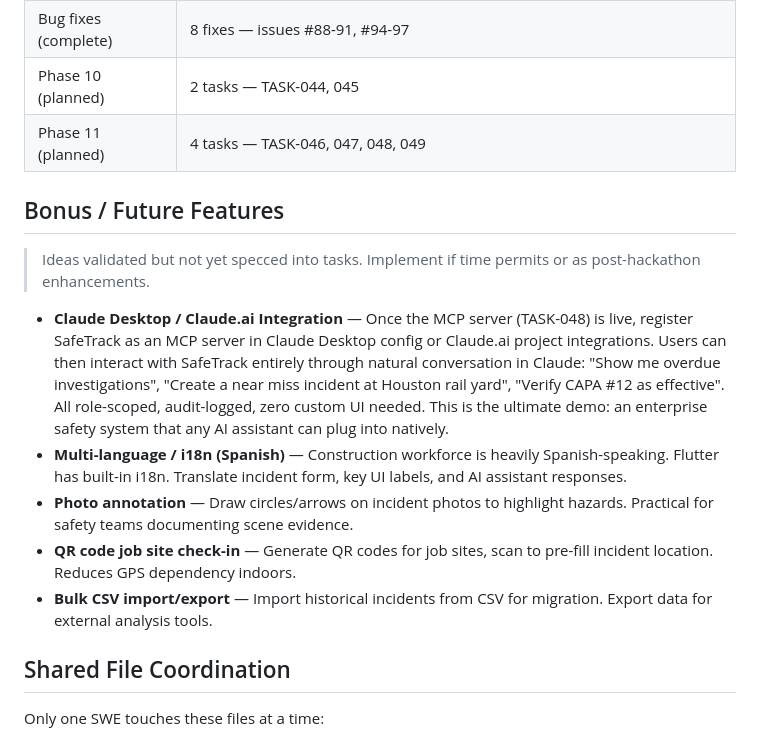
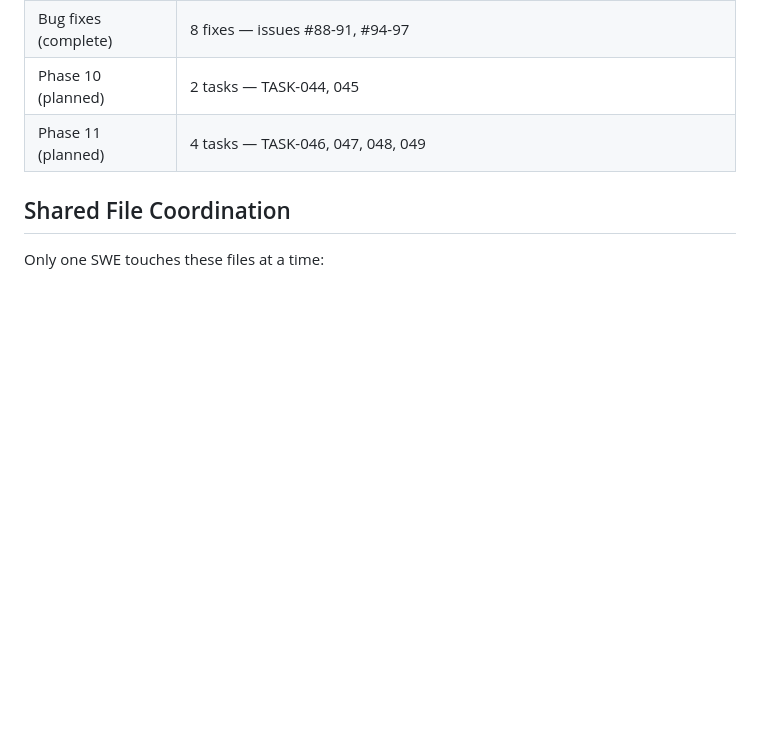
Before and after one commit to lxrbckl-dev/Project-SafeTrack, a Markdown page: docs/build-plan.md, the part around the change. GitHub-like rendering; blank space fills up the shorter version.

Commit message:
Revert "Add bonus/future features section to build plan: Claude Desktop integration, i18n, photo annotation, QR codes, CSV import"
This reverts commit 29aca65e6086f7321e8bf7eb6bec73fbb67dd470.

```diff
--- a/docs/build-plan.md
+++ b/docs/build-plan.md
@@ -1051,16 +1051,6 @@ T10     TASK-019: AI Agent             (polish)                       Tests 017-
 | Phase 10 (planned) | 2 tasks — TASK-044, 045 |
 | Phase 11 (planned) | 4 tasks — TASK-046, 047, 048, 049 |
 
-## Bonus / Future Features
-
-> Ideas validated but not yet specced into tasks. Implement if time permits or as post-hackathon enhancements.
-
-- **Claude Desktop / Claude.ai Integration** — Once the MCP server (TASK-048) is live, register SafeTrack as an MCP server in Claude Desktop config or Claude.ai project integrations. Users can then interact with SafeTrack entirely through natural conversation in Claude: "Show me overdue investigations", "Create a near miss incident at Houston rail yard", "Verify CAPA #12 as effective". All role-scoped, audit-logged, zero custom UI needed. This is the ultimate demo: an enterprise safety system that any AI assistant can plug into natively.
-- **Multi-language / i18n (Spanish)** — Construction workforce is heavily Spanish-speaking. Flutter has built-in i18n. Translate incident form, key UI labels, and AI assistant responses.
-- **Photo annotation** — Draw circles/arrows on incident photos to highlight hazards. Practical for safety teams documenting scene evidence.
-- **QR code job site check-in** — Generate QR codes for job sites, scan to pre-fill incident location. Reduces GPS dependency indoors.
-- **Bulk CSV import/export** — Import historical incidents from CSV for migration. Export data for external analysis tools.
-
 ## Shared File Coordination
 
 Only one SWE touches these files at a time:
```
